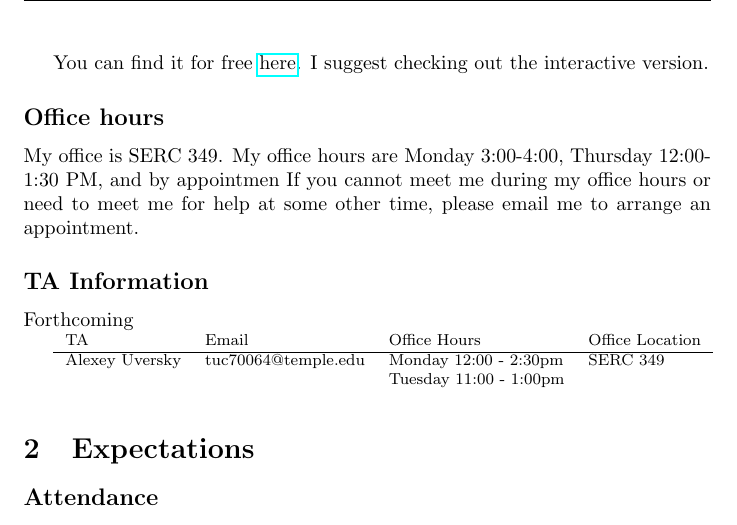
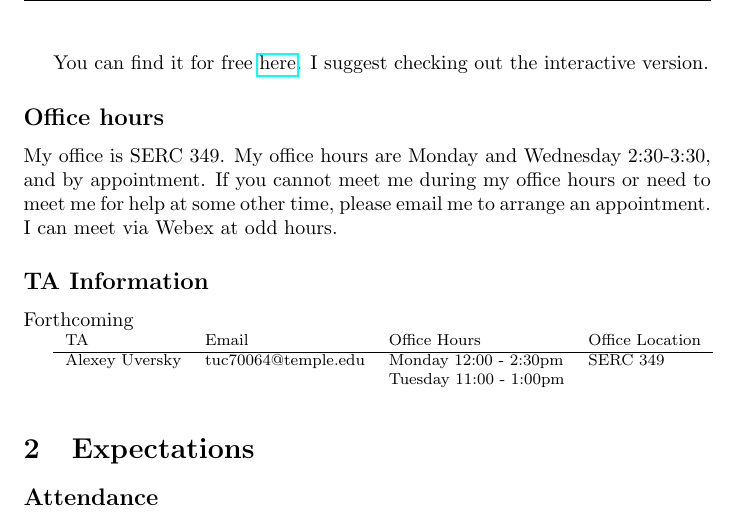
Before and after one commit to abrosen/classroom, a LaTeX document (intro/syllabus.tex): part of page 2 of 6, cut so that both start at the same text. Compiled offline with pdfLaTeX.

Commit message:
Add office hours

```diff
--- a/intro/syllabus.tex
+++ b/intro/syllabus.tex
@@ -63,8 +63,9 @@ You can find it for free \href{http://greenteapress.com/wp/think-java/}{here}.
 
 \subsection*{Office hours}
 My office is SERC 349.
-My office hours are Monday 3:00-4:00, Thursday 12:00-1:30 PM, and by appointmen
+My office hours are Monday and Wednesday 2:30-3:30, and by appointment.
 If you cannot meet me during my office hours or need to meet me for help at some other time, please email me to arrange an appointment.
+I can meet via Webex at odd hours.
 
 
 \subsection*{TA Information}
```
Also changed, not shown: dstruct/syllabus.tex (+2 -1 lines).
